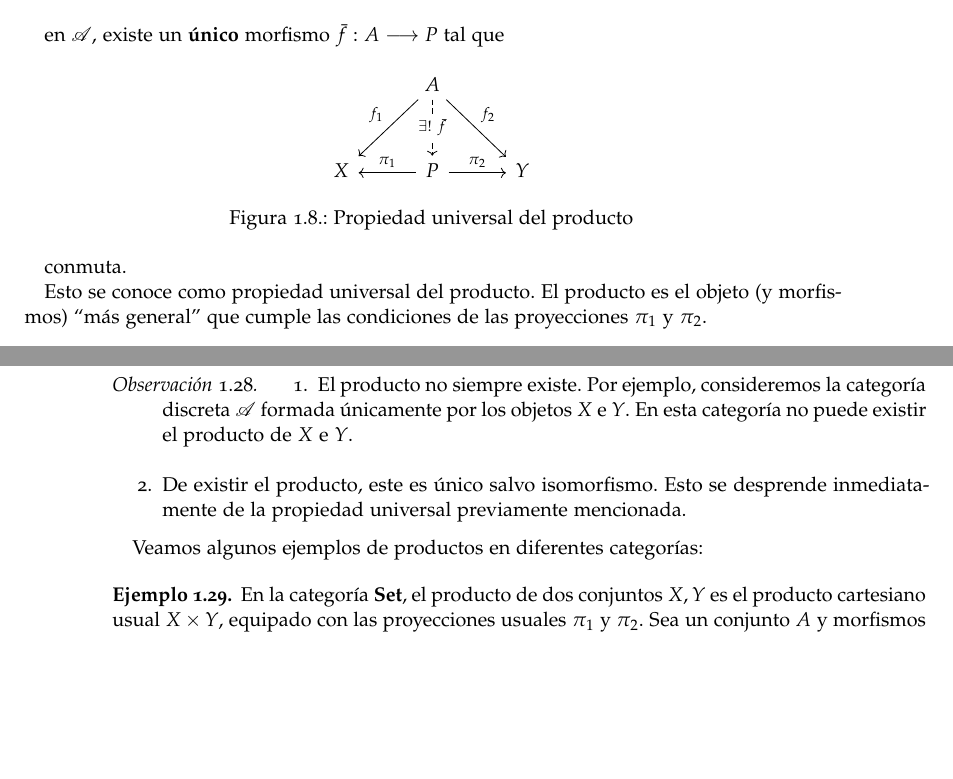
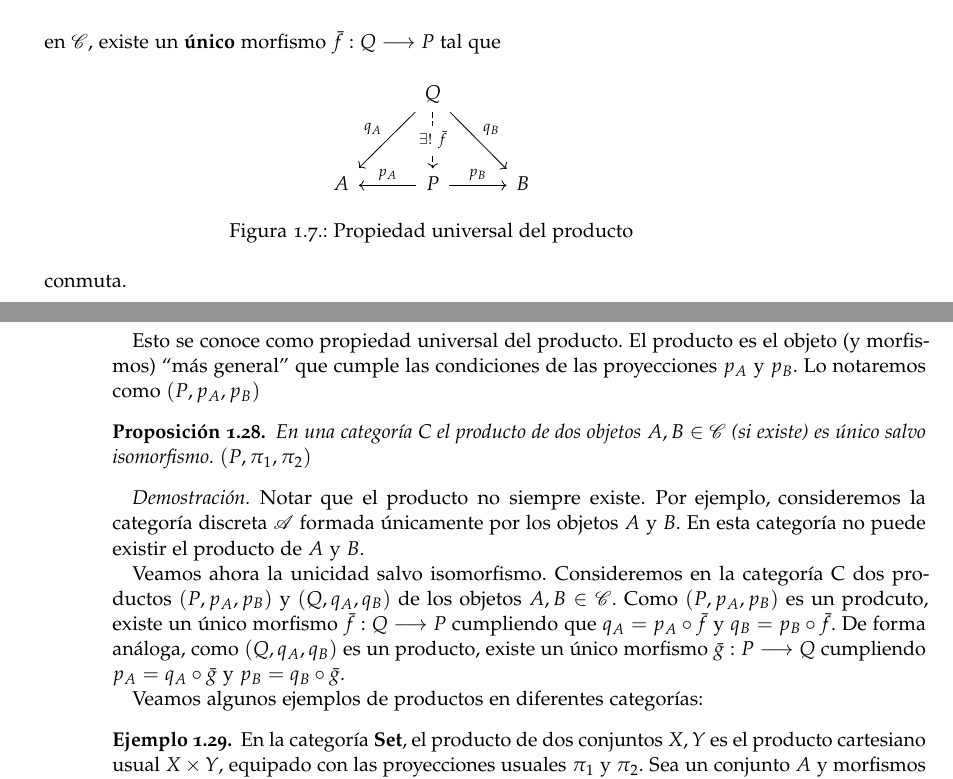
Before and after one commit to adiazcencillo/TFG, a LaTeX thesis (tfg.tex, which reads capitulos/fundamento_matematico.tex): two parts of pages 31 and 32 of 49, joined at a grey line, cut so that both start at the same text, the shorter picture padded with empty space. Compiled offline with pdfLaTeX; a LaTeX package or settings file that is missing is left out.

Commit message:
Producto
Modifico definción de producto y comienzo a demostar unicidad

```diff
--- a/capitulos/fundamento_matematico.tex
+++ b/capitulos/fundamento_matematico.tex
@@ -470,31 +471,38 @@ Vamos a empezar viendo algunos ejemplos comunes del concepto de límite, con el
+            A & & B
         \end{tikzcd}
-        \caption{Producto}
         \label{diag:producto}
     \end{figure}
 
-    en $\mathscr{A}$, existe un \textbf{único} morfismo $\bar{f}: A \longrightarrow P$ tal que
+    en $\mathscr{C}$, existe un \textbf{único} morfismo $\bar{f}: Q \longrightarrow P$ tal que
 
     \begin{figure}[htpb]
         \centering
         \begin{tikzcd}[row sep=1cm, column sep=1cm]
-            & A \arrow[dashed]{d}[description]{\exists! \ \bar{f}} \arrow{ld}[swap]{f_1} \arrow{rd}{f_2} & \\
-            X & P \arrow{l}[swap]{\pi_{1}} \arrow{r}{\pi_{2}} & Y
+            & Q \arrow[dashed]{d}[description]{\exists! \ \bar{f}} \arrow{ld}[swap]{q_A} \arrow{rd}{q_B} & \\
+            A & P \arrow{l}[swap]{p_{A}} \arrow{r}{p_{B}} & B
         \end{tikzcd}
         \caption{Propiedad universal del producto}
         \label{diag:universal-producto}
     \end{figure}
     conmuta.
 
-    Esto se conoce como propiedad universal del producto. El producto es el objeto (y morfismos) ``más general'' que cumple las condiciones de las proyecciones $\pi_{1}$ y $\pi_{2}$.
+    Esto se conoce como propiedad universal del producto. El producto es el objeto (y morfismos) ``más general'' que cumple las condiciones de las proyecciones $p_{A}$ y $p_{B}$.
+    Lo notaremos como $(P, p_{A}, p_{B})$
 
 \end{definicion}
 
-\begin{observacion}
-    \begin{enumerate}
-        \item  El producto no siempre existe. Por ejemplo, consideremos la categoría discreta $\mathscr{A}$ formada únicamente por los objetos $X$ e $Y$. En esta categoría no puede existir el producto de $X$ e $Y$.
-        \item De existir el producto, este es único salvo isomorfismo. Esto se desprende inmediatamente de la propiedad universal previamente mencionada.
-    \end{enumerate}
-\end{observacion}
+\begin{proposicion}
+    En una categoría \mathscr{C} el producto de dos objetos $A,B \in \mathscr{C}$ (si existe) es único salvo isomorfismo.
+    $(P, \pi_{1}, \pi_{2})$
+\end{proposicion}
+\textit{Demostración.} Notar que el producto no siempre existe.  Por ejemplo, consideremos la categoría discreta
+$\mathscr{A}$ formada únicamente por los objetos $A$ y $B$. En esta categoría no puede existir el producto de $A$ y $B$.
+
+Veamos ahora la unicidad salvo isomorfismo. Consideremos en la categoría \mathscr{C} dos productos $(P, p_A, p_B)$ y $(Q, q_A, q_B)$ de los
+objetos $A,B \in \mathscr{C}$. Como $(P, p_A, p_B)$ es un prodcuto, existe un único morfismo $\bar{f}: Q \longrightarrow P $ cumpliendo que
+$q_A = p_A \circ \bar{f}$ y  $q_B = p_B \circ \bar{f}$. De forma análoga, como $(Q, q_A, q_B)$ es un producto, existe un único morfismo
+$\bar{g}: P \longrightarrow Q $ cumpliendo $p_A = q_A \circ \bar{g}$ y  $p_B = q_B \circ \bar{g}$.
+
 
 Veamos algunos ejemplos de productos en diferentes categorías:
 
```
Also changed, not shown: capitulos/fundamento_matematico.tex (13 more changed lines).
